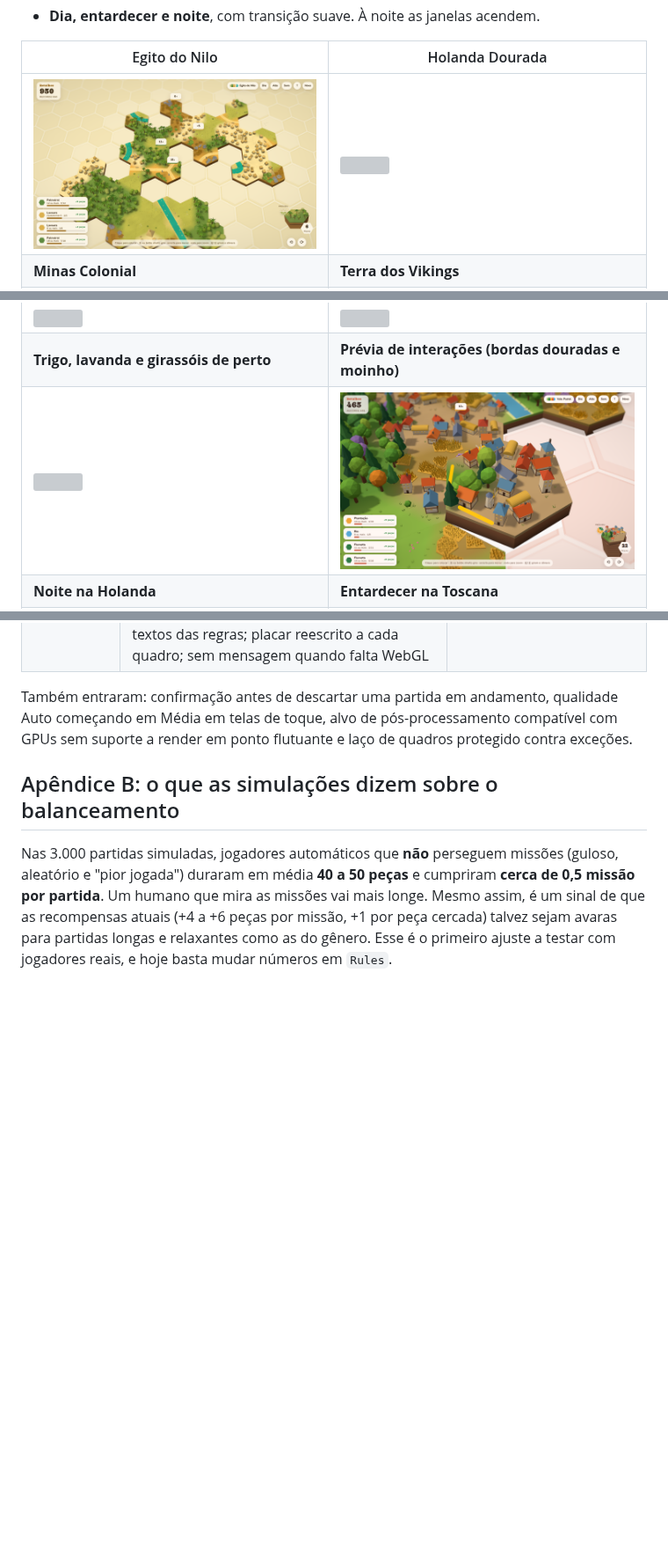
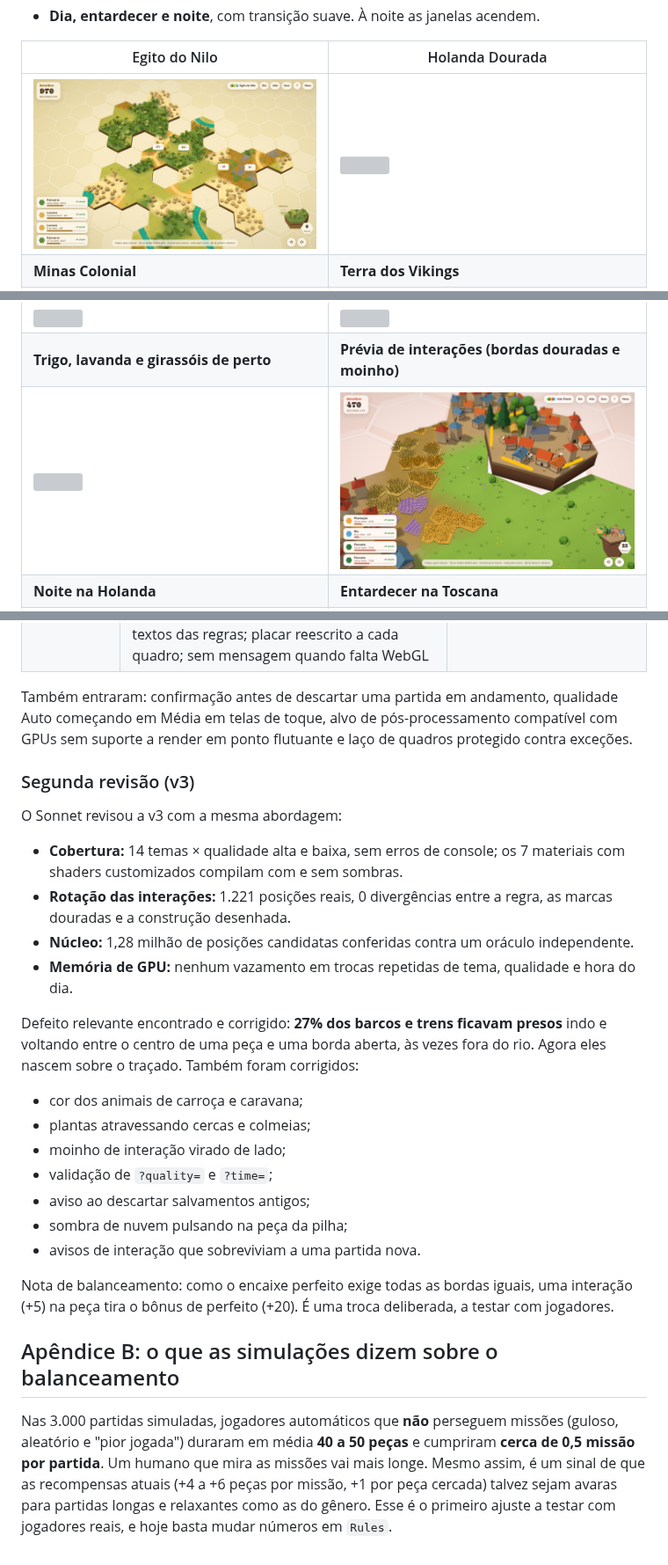
Before and after one commit to rbizarello-lang/Dorf, a Markdown page: docs/VIABILIDADE.md, 3 parts joined by grey strips. Shown at 88% size. GitHub-like rendering; pictures changed too: docs/screens/egito.png, docs/screens/interacoes.png; blank space fills up the shorter version; grey boxes are pictures that could not be loaded.

```diff
--- a/docs/VIABILIDADE.md
+++ b/docs/VIABILIDADE.md
@@ -347,6 +347,25 @@ Um segundo agente (Sonnet) revisou o código sem editá-lo, escreveu testes pró
 
 Também entraram: confirmação antes de descartar uma partida em andamento, qualidade Auto começando em Média em telas de toque, alvo de pós-processamento compatível com GPUs sem suporte a render em ponto flutuante e laço de quadros protegido contra exceções.
 
+### Segunda revisão (v3)
+
+O Sonnet revisou a v3 com a mesma abordagem:
+- **Cobertura:** 14 temas × qualidade alta e baixa, sem erros de console; os 7 materiais com shaders customizados compilam com e sem sombras.
+- **Rotação das interações:** 1.221 posições reais, 0 divergências entre a regra, as marcas douradas e a construção desenhada.
+- **Núcleo:** 1,28 milhão de posições candidatas conferidas contra um oráculo independente.
+- **Memória de GPU:** nenhum vazamento em trocas repetidas de tema, qualidade e hora do dia.
+
+Defeito relevante encontrado e corrigido: **27% dos barcos e trens ficavam presos** indo e voltando entre o centro de uma peça e uma borda aberta, às vezes fora do rio. Agora eles nascem sobre o traçado. Também foram corrigidos:
+- cor dos animais de carroça e caravana;
+- plantas atravessando cercas e colmeias;
+- moinho de interação virado de lado;
+- validação de `?quality=` e `?time=`;
+- aviso ao descartar salvamentos antigos;
+- sombra de nuvem pulsando na peça da pilha;
+- avisos de interação que sobreviviam a uma partida nova.
+
+Nota de balanceamento: como o encaixe perfeito exige todas as bordas iguais, uma interação (+5) na peça tira o bônus de perfeito (+20). É uma troca deliberada, a testar com jogadores.
+
 ## Apêndice B: o que as simulações dizem sobre o balanceamento
 
 Nas 3.000 partidas simuladas, jogadores automáticos que **não** perseguem missões (guloso, aleatório e "pior jogada") duraram em média **40 a 50 peças** e cumpriram **cerca de 0,5 missão por partida**. Um humano que mira as missões vai mais longe. Mesmo assim, é um sinal de que as recompensas atuais (+4 a +6 peças por missão, +1 por peça cercada) talvez sejam avaras para partidas longas e relaxantes como as do gênero. Esse é o primeiro ajuste a testar com jogadores reais, e hoje basta mudar números em `Rules`.
```
Also changed, not shown: 5 other files.
